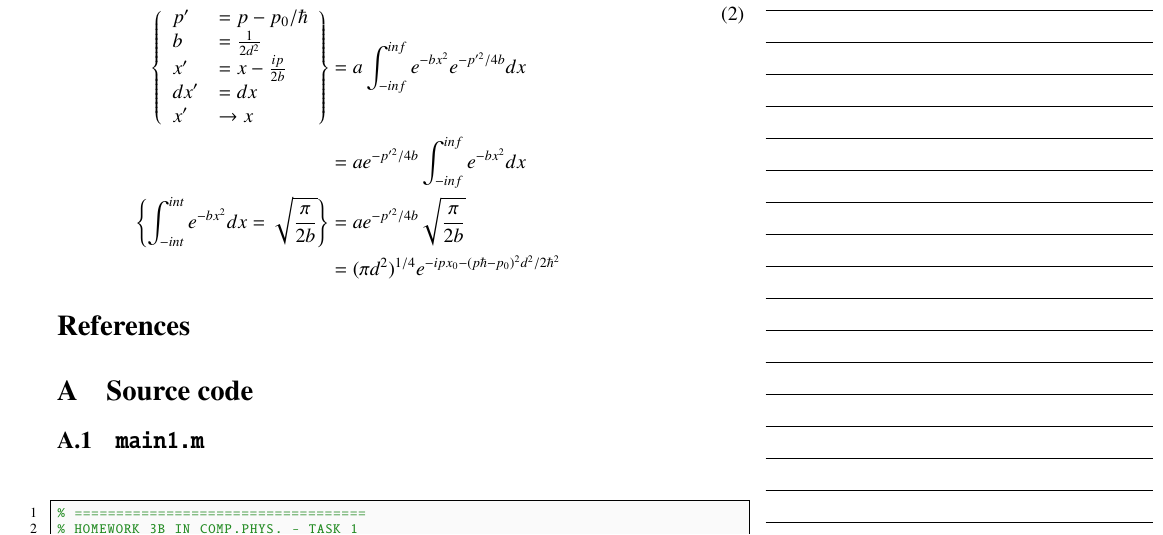
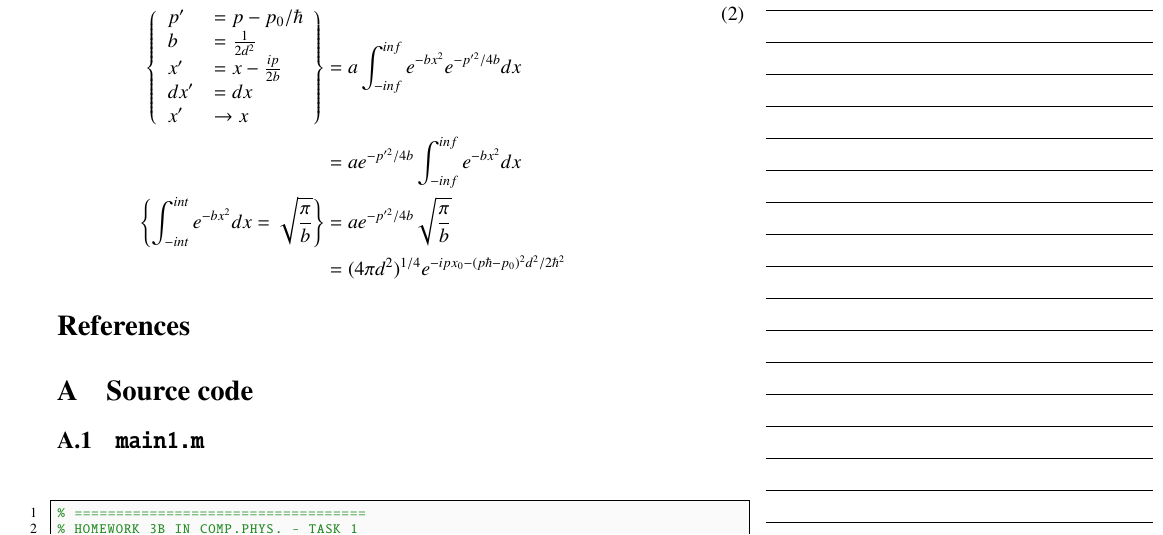
Before and after one commit to weery/FKA121_Homework3b, a LaTeX document (report/report.tex): part of page 3 of 6, cut so that both start at the same text. Compiled offline with pdfLaTeX.

Commit message:
Fixed factor in FT derivation

```diff
--- a/report/report.tex
+++ b/report/report.tex
@@ -75,8 +75,8 @@ x'		& \rightarrow x\\
 \end{array}
 \right\}															& = a\int_{-inf}^{inf}e^{-bx^2}e^{-p'^2/4b} dx\\
 																	& = ae^{-p'^2/4b}\int_{-inf}^{inf}e^{-bx^2} dx\\
-\left\{\int_{-int}^{int}e^{-bx^2}dx=\sqrt{\frac{\pi}{2b}}\right\}	& = ae^{-p'^2/4b}\sqrt{\frac{\pi}{2b}}\\
-																	& = (\pi d^2)^{1/4}e^{-ipx_0-(p\hbar-p_0)^2d^2/2\hbar^2}
+\left\{\int_{-int}^{int}e^{-bx^2}dx=\sqrt{\frac{\pi}{b}}\right\}	& = ae^{-p'^2/4b}\sqrt{\frac{\pi}{b}}\\
+																	& = (4\pi d^2)^{1/4}e^{-ipx_0-(p\hbar-p_0)^2d^2/2\hbar^2}
 \end{split}
 \end{equation}
 
```
